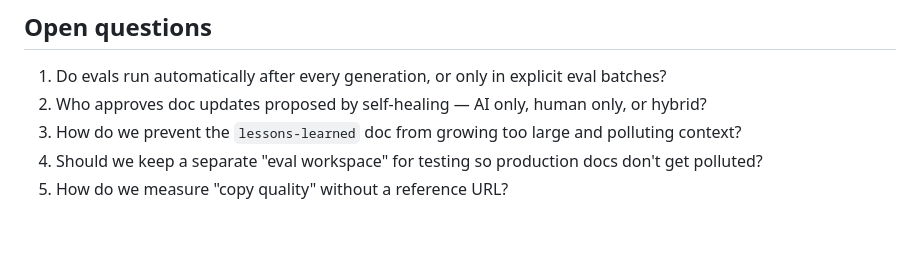
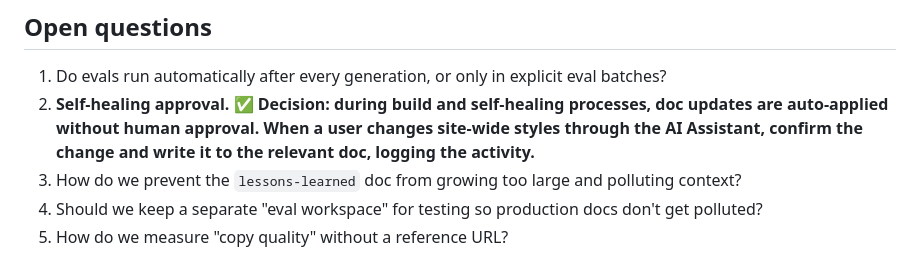
Before and after one commit to duyemura/websites, a Markdown page: docs/design/evals-and-self-healing.md, the part around the change. Rendered like a GitHub page; blank space fills up the shorter version.

```diff
--- a/docs/design/evals-and-self-healing.md
+++ b/docs/design/evals-and-self-healing.md
@@ -134,7 +134,7 @@ After running, it produces:
 ## Open questions
 
 1. Do evals run automatically after every generation, or only in explicit eval batches?
-2. Who approves doc updates proposed by self-healing — AI only, human only, or hybrid?
+2. **Self-healing approval.** ✅ **Decision: during build and self-healing processes, doc updates are auto-applied without human approval. When a user changes site-wide styles through the AI Assistant, confirm the change and write it to the relevant doc, logging the activity.**
 3. How do we prevent the `lessons-learned` doc from growing too large and polluting context?
 4. Should we keep a separate "eval workspace" for testing so production docs don't get polluted?
 5. How do we measure "copy quality" without a reference URL?
```
Also changed, not shown: docs/design/website-generation-system.md (+24 -18 lines).
